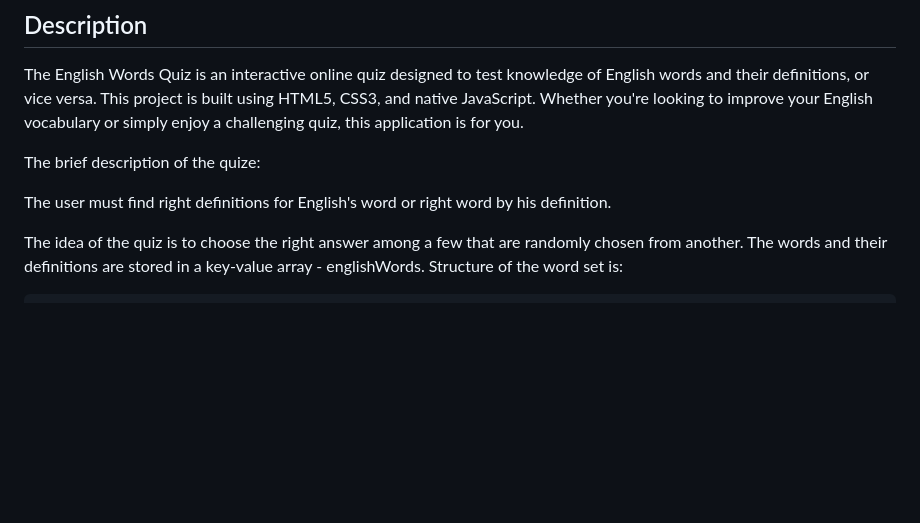
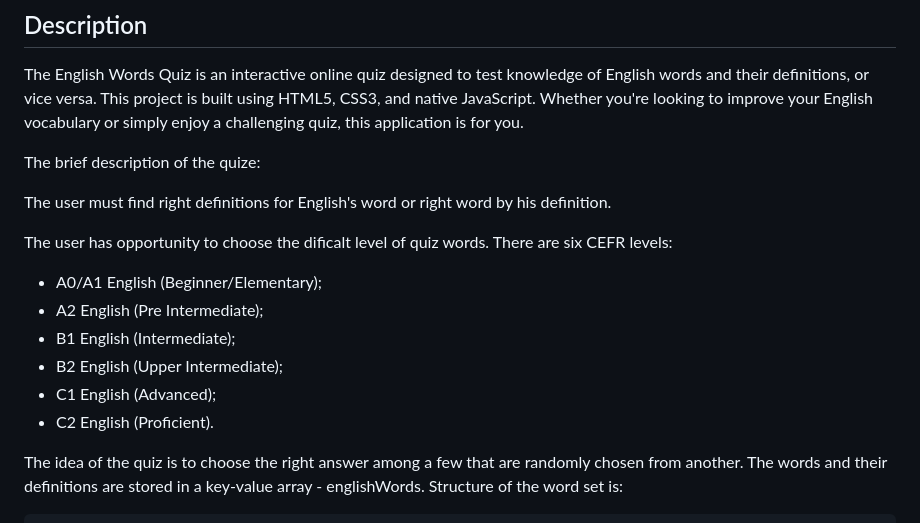
Before and after one commit to vladar21/english-words-quiz, a Markdown page: README.md, the part around the change. Rendered like a GitHub page; blank space fills up the shorter version.

Commit message:
docs: add CEFR levels to Readme

```diff
--- a/README.md
+++ b/README.md
@@ -7,6 +7,14 @@ The English Words Quiz is an interactive online quiz designed to test knowledge
 The brief description of the quize:
 
 The user must find right definitions for English's word or right word by his definition.
+
+The user has opportunity to choose the dificalt level of quiz words. There are six CEFR levels:
+- A0/A1 English (Beginner/Elementary);
+- A2 English (Pre Intermediate);
+- B1 English (Intermediate);
+- B2 English (Upper Intermediate);
+- C1 English (Advanced);
+- C2 English (Proficient).
 
 The idea of the quiz is to choose the right answer among a few that are randomly chosen from another. The words and their definitions are stored in a key-value array - englishWords. Structure of the word set is:
 
```
